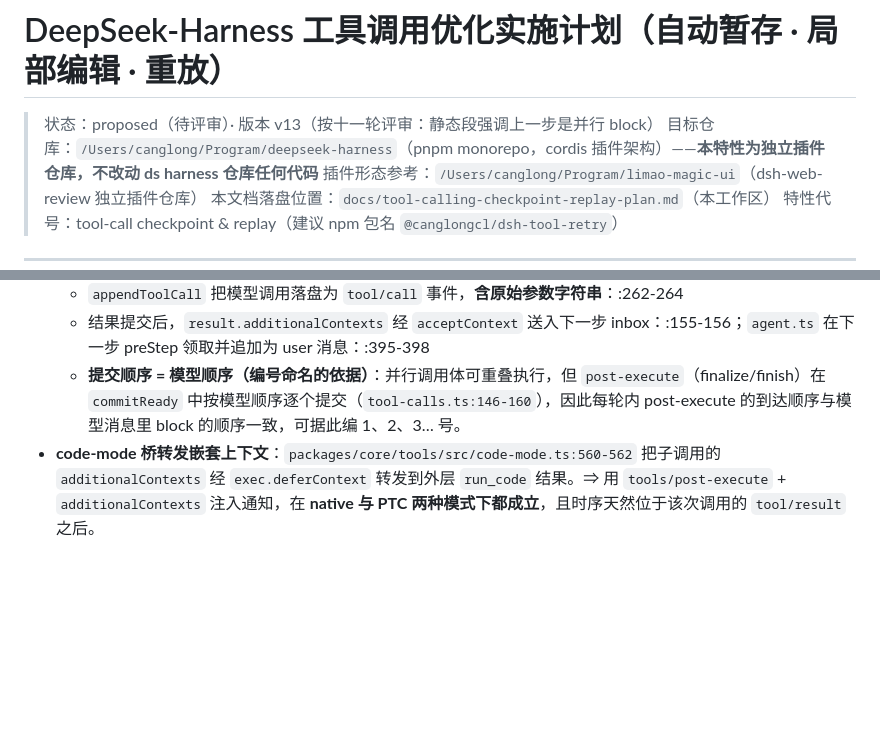
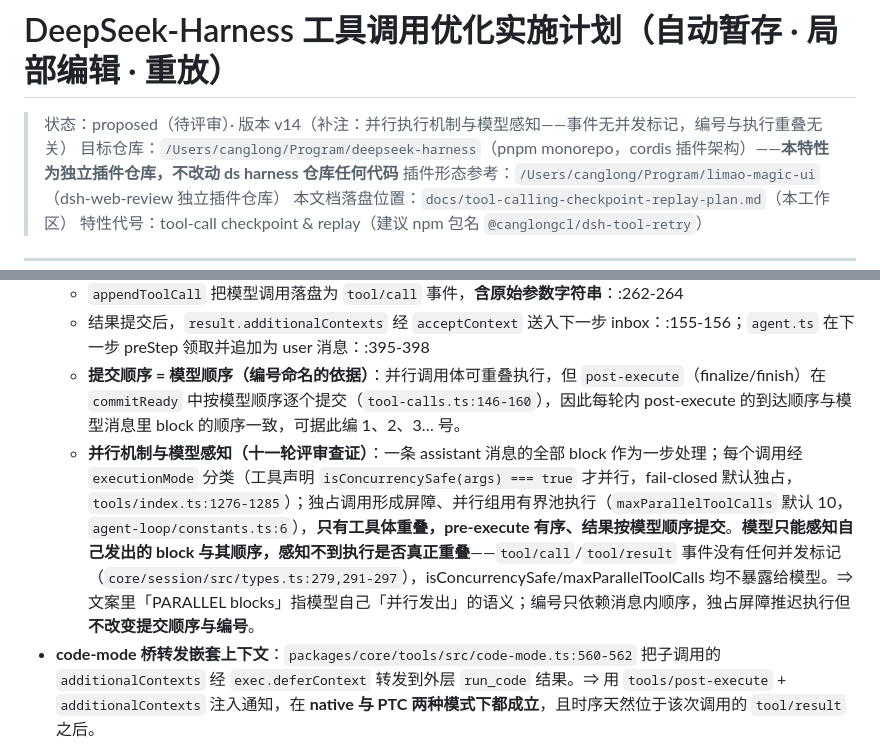
Before and after one commit to CanglongCl/dsh-tool-retry, a Markdown page: docs/tool-calling-checkpoint-replay-plan.md, 2 parts joined by grey strips. Drawn GitHub-style; blank space fills up the shorter version.

Commit message:
docs: plan v14 — document parallel execution mechanics and model perception (no concurrency markers in events; numbering independent of overlap)

```diff
--- a/docs/tool-calling-checkpoint-replay-plan.md
+++ b/docs/tool-calling-checkpoint-replay-plan.md
@@ -1,6 +1,6 @@
 # DeepSeek-Harness 工具调用优化实施计划（自动暂存 · 局部编辑 · 重放）
 
-> 状态：proposed（待评审）· 版本 v13（按十一轮评审：静态段强调上一步是并行 block）
+> 状态：proposed（待评审）· 版本 v14（补注：并行执行机制与模型感知——事件无并发标记，编号与执行重叠无关）
 > 目标仓库：`/Users/canglong/Program/deepseek-harness`（pnpm monorepo，cordis 插件架构）——**本特性为独立插件仓库，不改动 ds harness 仓库任何代码**
 > 插件形态参考：`/Users/canglong/Program/limao-magic-ui`（dsh-web-review 独立插件仓库）
 > 本文档落盘位置：`docs/tool-calling-checkpoint-replay-plan.md`（本工作区）
@@ -52,6 +52,7 @@
   - `appendToolCall` 把模型调用落盘为 `tool/call` 事件，**含原始参数字符串**：:262-264
   - 结果提交后，`result.additionalContexts` 经 `acceptContext` 送入下一步 inbox：:155-156；`agent.ts` 在下一步 preStep 领取并追加为 user 消息：:395-398
   - **提交顺序 = 模型顺序（编号命名的依据）**：并行调用体可重叠执行，但 `post-execute`（finalize/finish）在 `commitReady` 中按模型顺序逐个提交（`tool-calls.ts:146-160`），因此每轮内 post-execute 的到达顺序与模型消息里 block 的顺序一致，可据此编 1、2、3… 号。
+  - **并行机制与模型感知（十一轮评审查证）**：一条 assistant 消息的全部 block 作为一步处理；每个调用经 `executionMode` 分类（工具声明 `isConcurrencySafe(args) === true` 才并行，fail-closed 默认独占，`tools/index.ts:1276-1285`）；独占调用形成屏障、并行组用有界池执行（`maxParallelToolCalls` 默认 10，`agent-loop/constants.ts:6`），**只有工具体重叠，pre-execute 有序、结果按模型顺序提交**。**模型只能感知自己发出的 block 与其顺序，感知不到执行是否真正重叠**——`tool/call`/`tool/result` 事件没有任何并发标记（`core/session/src/types.ts:279,291-297`），isConcurrencySafe/maxParallelToolCalls 均不暴露给模型。⇒ 文案里「PARALLEL blocks」指模型自己「并行发出」的语义；编号只依赖消息内顺序，独占屏障推迟执行但**不改变提交顺序与编号**。
 - **code-mode 桥转发嵌套上下文**：`packages/core/tools/src/code-mode.ts:560-562` 把子调用的 `additionalContexts` 经 `exec.deferContext` 转发到外层 `run_code` 结果。⇒ 用 `tools/post-execute` + `additionalContexts` 注入通知，在 **native 与 PTC 两种模式下都成立**，且时序天然位于该次调用的 `tool/result` 之后。
 
 ### 2.2 失败判定、tool call block 与调用标识（callId）
```
